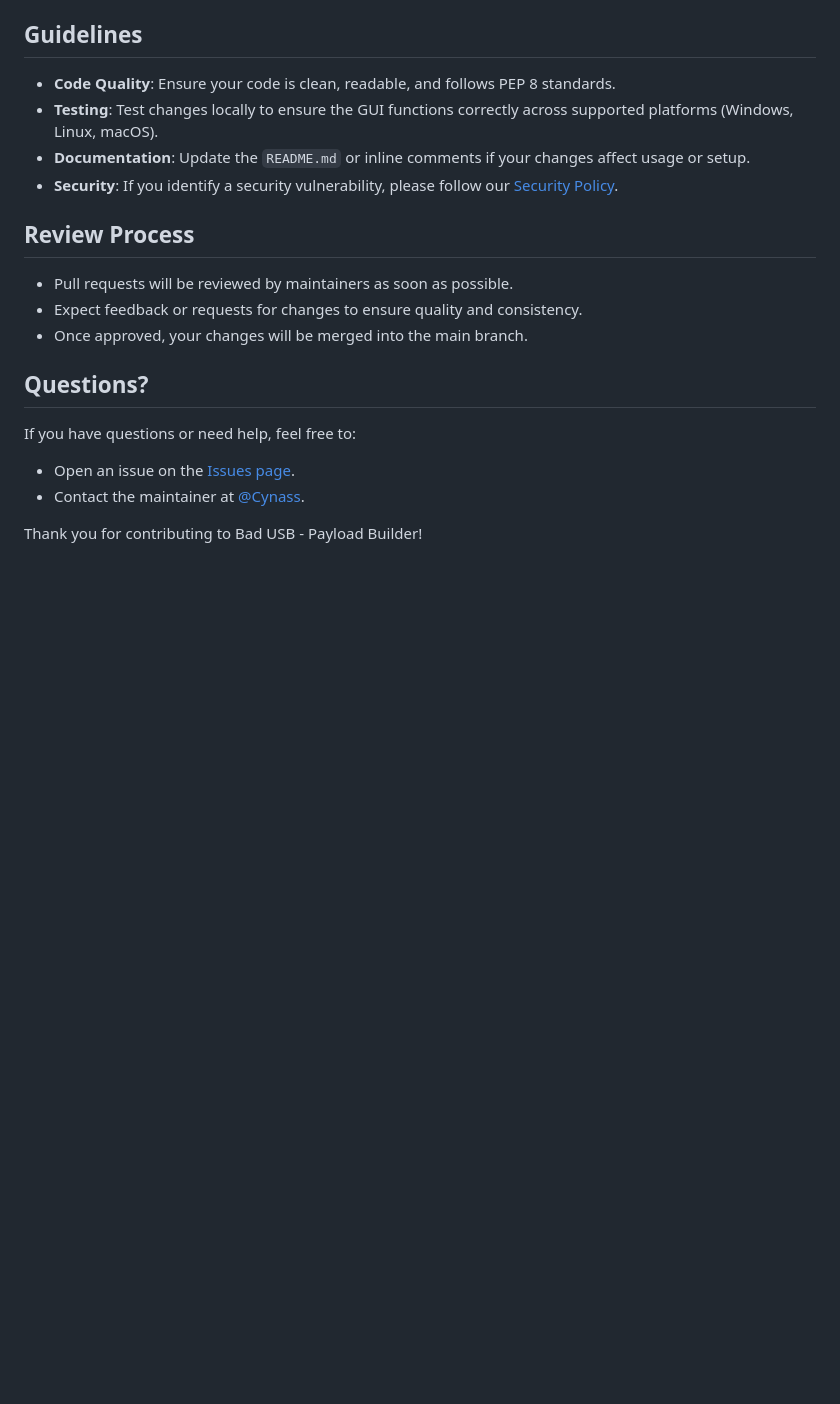
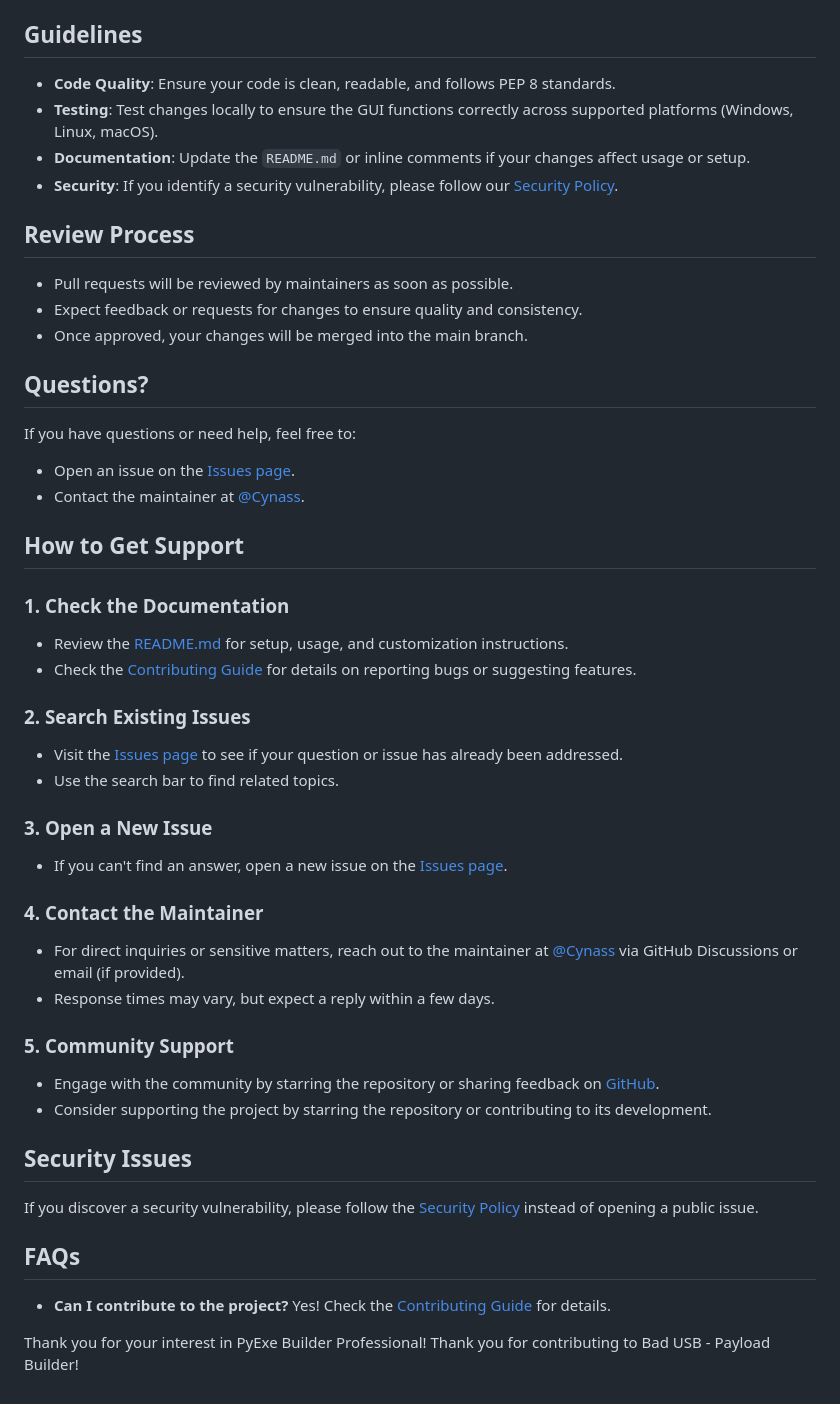
Before and after one commit to JustCynass/badusb_payload_builder, a Markdown page: CONTRIBUTING.md, the part around the change. Drawn GitHub-style; blank space fills up the shorter version.

Commit message:
Enhance CONTRIBUTING.md with support and FAQs sections
Added a support section with steps for users to get help, including checking documentation, searching issues, and contacting the maintainer.

```diff
--- a/CONTRIBUTING.md
+++ b/CONTRIBUTING.md
@@ -62,4 +62,32 @@ If you have questions or need help, feel free to:
 - Open an issue on the [Issues page](https://github.com/justcynass/badusb_payloadbuilder/issues).
 - Contact the maintainer at [@Cynass](https://github.com/justcynass).
 
+## How to Get Support
+
+### 1. Check the Documentation
+- Review the [README.md](README.md) for setup, usage, and customization instructions.
+- Check the [Contributing Guide](CONTRIBUTING.md) for details on reporting bugs or suggesting features.
+
+### 2. Search Existing Issues
+- Visit the [Issues page](https://github.com/justcynass/badusb_payloadbuilder/issues) to see if your question or issue has already been addressed.
+- Use the search bar to find related topics.
+
+### 3. Open a New Issue
+- If you can't find an answer, open a new issue on the [Issues page](https://github.com/justcynass/badusb_payloadbuilder/issues).
+
+### 4. Contact the Maintainer
+- For direct inquiries or sensitive matters, reach out to the maintainer at [@Cynass](https://github.com/justcynass) via GitHub Discussions or email (if provided).
+- Response times may vary, but expect a reply within a few days.
+
+### 5. Community Support
+- Engage with the community by starring the repository or sharing feedback on [GitHub](https://github.com/justcynass/badusb_payloadbuilder).
+- Consider supporting the project by starring the repository or contributing to its development.
+
+## Security Issues
+If you discover a security vulnerability, please follow the [Security Policy](SECURITY.md) instead of opening a public issue.
+
+## FAQs
+- **Can I contribute to the project?** Yes! Check the [Contributing Guide](CONTRIBUTING.md) for details.
+
+Thank you for your interest in PyExe Builder Professional!
 Thank you for contributing to Bad USB - Payload Builder!
```
